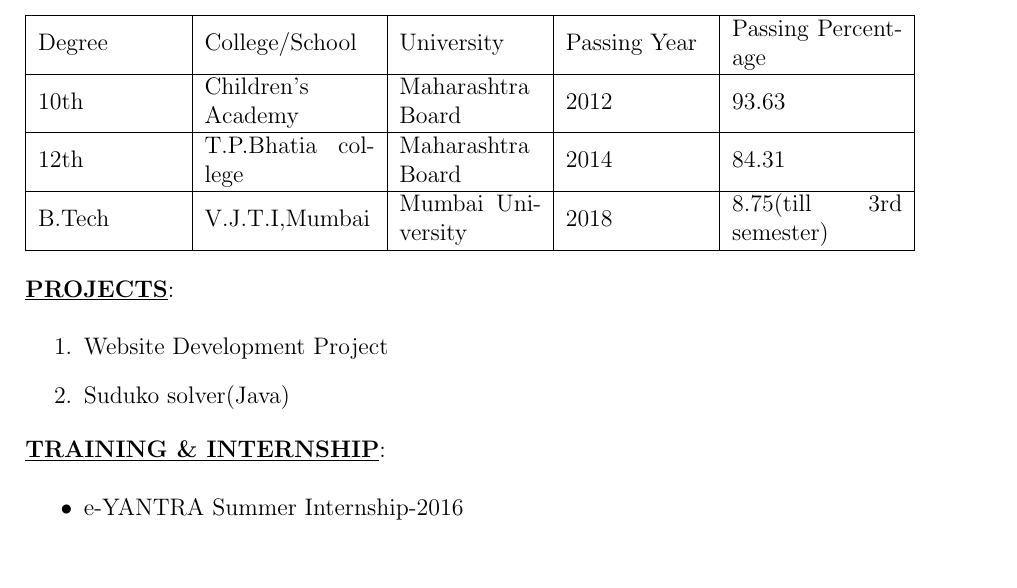
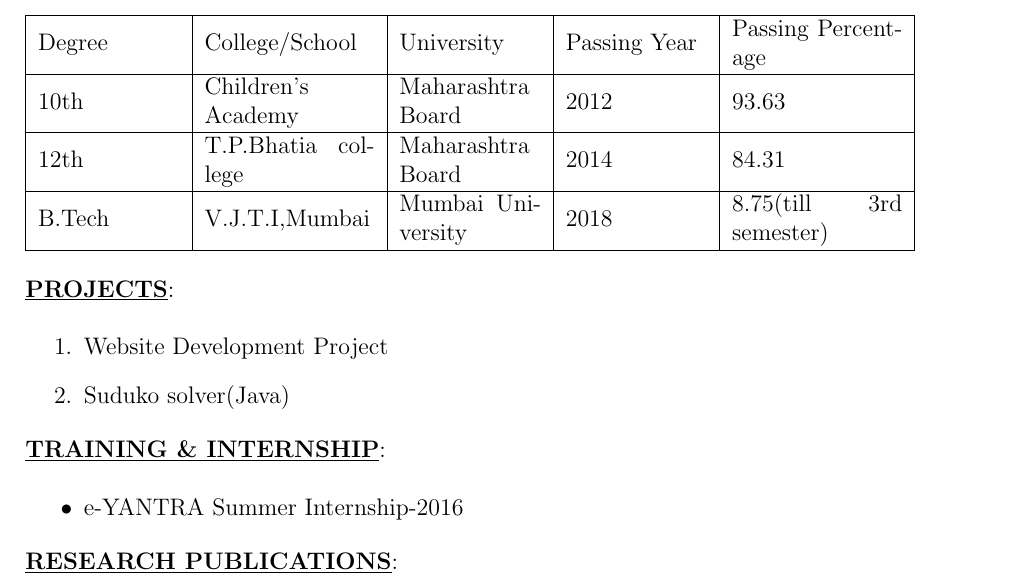
Before and after one commit to Ankitgl444/Ankit_Resume, a LaTeX document (main.tex): part of the page, cut so that both start at the same text. Compiled offline with pdfLaTeX.

Commit message:
Added research publications

```diff
--- a/main.tex
+++ b/main.tex
@@ -42,6 +42,7 @@ B.Tech & V.J.T.I,Mumbai & Mumbai University &2018 & 8.75(till 3rd semester) \\
 \begin{itemize}
  \item{e-YANTRA Summer Internship-2016}
 \end{itemize}
+\underline{\textbf{RESEARCH PUBLICATIONS}}:\\[0.5cm]
 \end{flushleft}
 
 \end{document}
```
Also changed, not shown: output.pdf, 2 other files.
